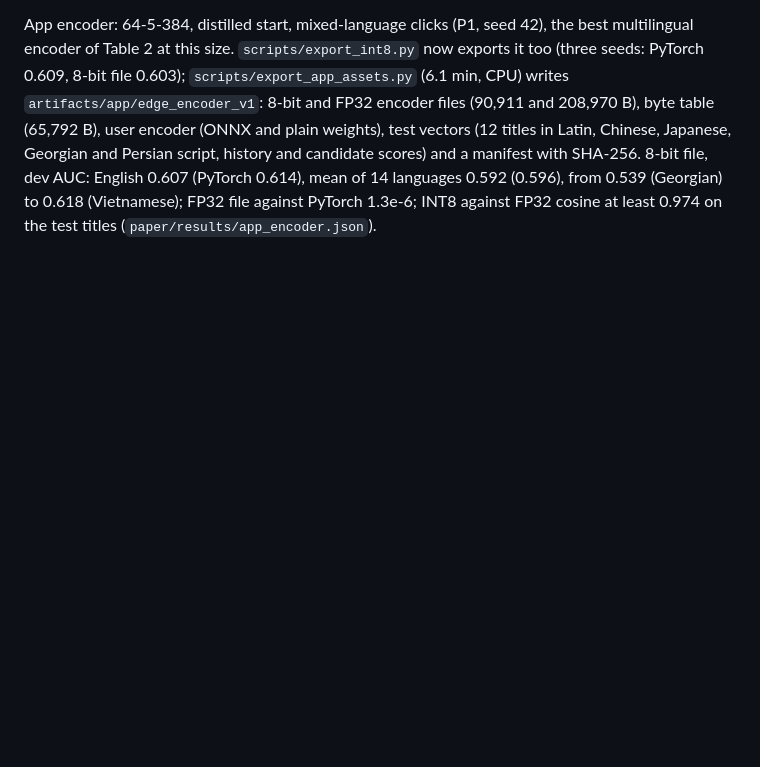
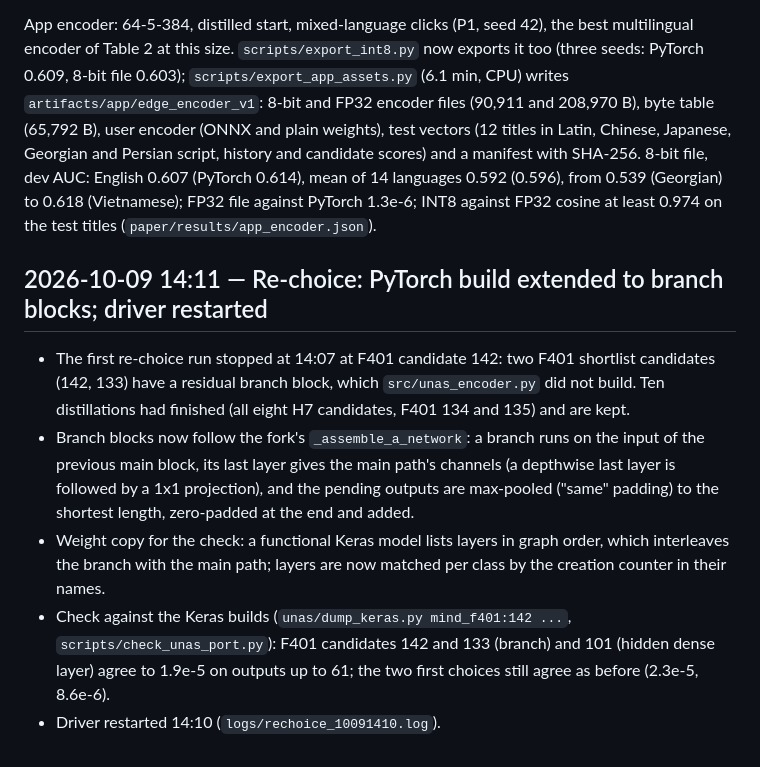
Before and after one commit to SepehrMohammady/MIND-Edge-Recommender, a Markdown page: LOGBOOK.md, the part around the change. GitHub-like rendering; blank space fills up the shorter version.

Commit message:
Logbook: re-choice restarted with branch support

```diff
--- a/LOGBOOK.md
+++ b/LOGBOOK.md
@@ -827,3 +827,18 @@ Latin, Chinese, Japanese, Georgian and Persian script, history and candidate sco
 8-bit file, dev AUC: English 0.607 (PyTorch 0.614), mean of 14 languages 0.592 (0.596), from 0.539 (Georgian) to 0.618
 (Vietnamese); FP32 file against PyTorch 1.3e-6; INT8 against FP32 cosine at least 0.974 on the test titles
 (`paper/results/app_encoder.json`).
+
+## 2026-10-09 14:11 — Re-choice: PyTorch build extended to branch blocks; driver restarted
+
+- The first re-choice run stopped at 14:07 at F401 candidate 142: two F401 shortlist candidates (142, 133) have a
+  residual branch block, which `src/unas_encoder.py` did not build. Ten distillations had finished (all eight H7
+  candidates, F401 134 and 135) and are kept.
+- Branch blocks now follow the fork's `_assemble_a_network`: a branch runs on the input of the previous main block,
+  its last layer gives the main path's channels (a depthwise last layer is followed by a 1x1 projection), and the
+  pending outputs are max-pooled ("same" padding) to the shortest length, zero-padded at the end and added.
+- Weight copy for the check: a functional Keras model lists layers in graph order, which interleaves the branch with
+  the main path; layers are now matched per class by the creation counter in their names.
+- Check against the Keras builds (`unas/dump_keras.py mind_f401:142 ...`, `scripts/check_unas_port.py`): F401
+  candidates 142 and 133 (branch) and 101 (hidden dense layer) agree to 1.9e-5 on outputs up to 61; the two first choices
+  still agree as before (2.3e-5, 8.6e-6).
+- Driver restarted 14:10 (`logs/rechoice_10091410.log`).
```
